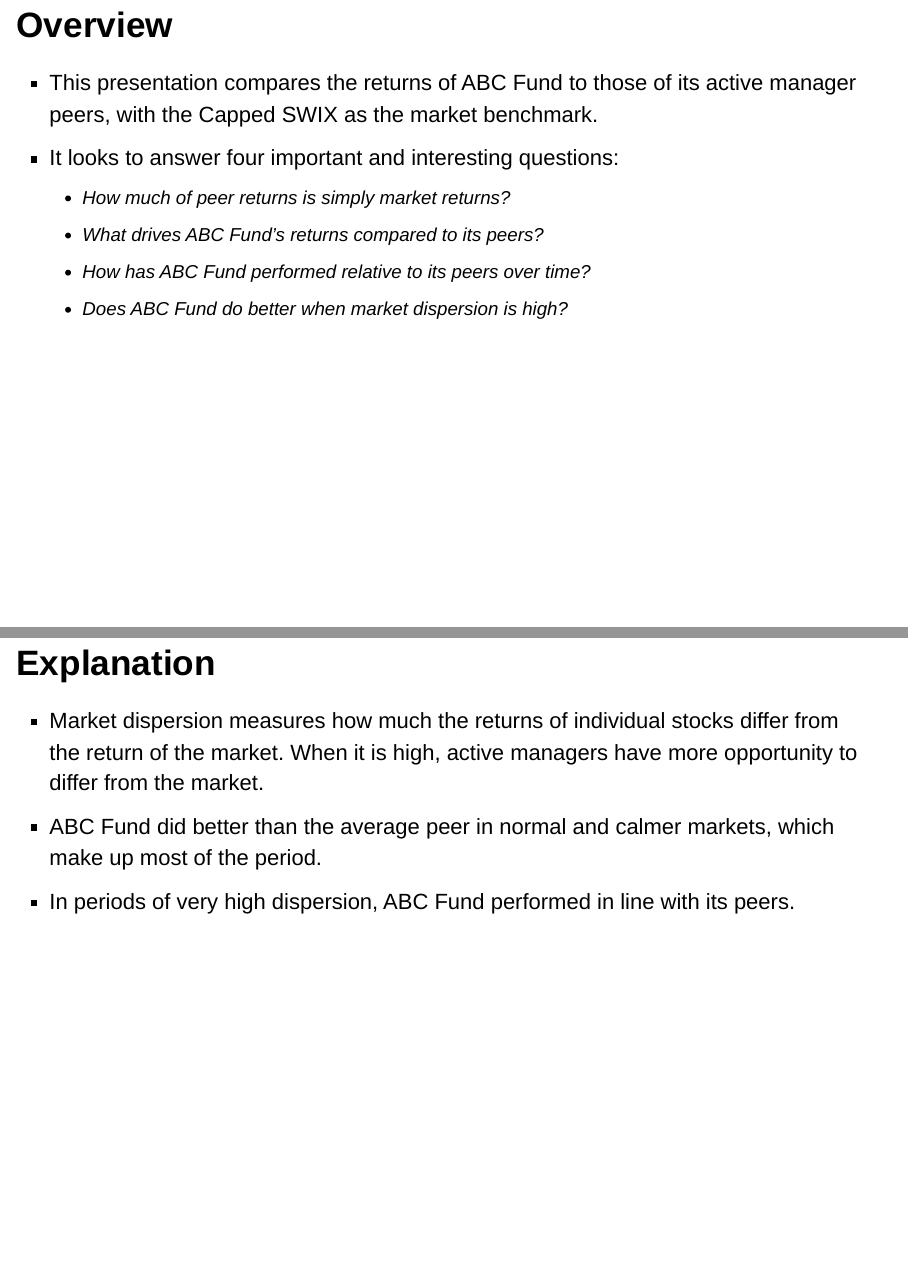
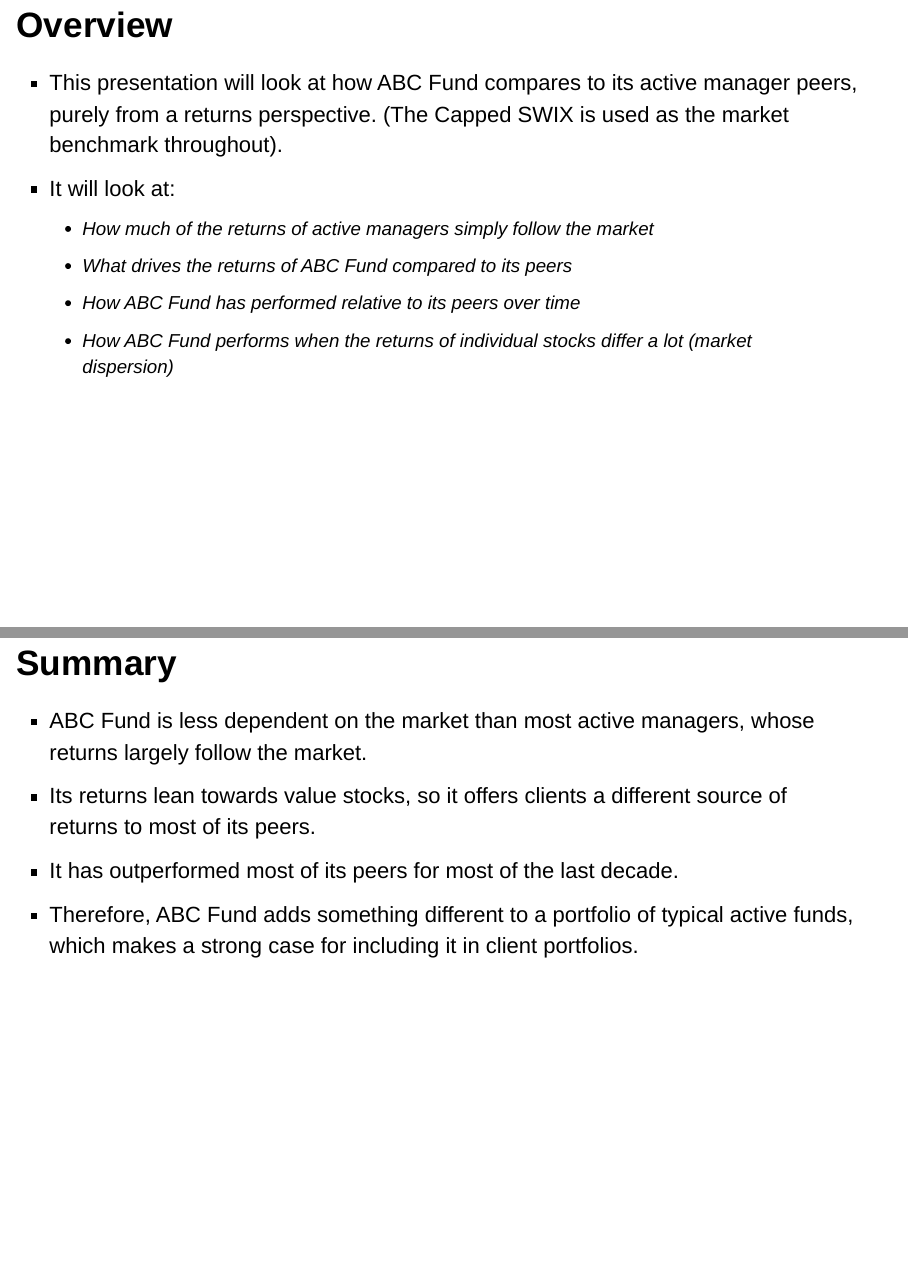
Before and after one commit to cara-burger/24693197_fmx_prax_exam, an R Markdown document (Questions/Question3/Question3.Rmd): pages 3 and 11 of 11 before the commit and pages 3 and 12 of 12 after it, joined at a grey line. Rendered offline with R 4.5, knitr and Pandoc, with nearby package versions; the code chunks are not run, so their results and figures are left out; drawn as Slidy slides in place of the format the file asks for.

Commit message:
Q3 Dispersion

````diff
--- a/Questions/Question3/Question3.Rmd
+++ b/Questions/Question3/Question3.Rmd
@@ -59,12 +59,12 @@ Funds <- bind_rows(Active_Manager_Peers, ABC_Fund) %>%
 
 ## Overview
 
-- This presentation compares the returns of ABC Fund to those of its active manager peers, with the Capped SWIX as the market benchmark.
-- It looks to answer four important and interesting questions:
-    - How much of peer returns is simply market returns?
-    - What drives ABC Fund's returns compared to its peers?
-    - How has ABC Fund performed relative to its peers over time?
-    - Does ABC Fund do better when market dispersion is high?
+- This presentation will look at how ABC Fund compares to its active manager peers, purely from a returns perspective. (The Capped SWIX is used as the market benchmark throughout).
+- It will look at:
+    - How much of the returns of active managers simply follow the market
+    - What drives the returns of ABC Fund compared to its peers
+    - How ABC Fund has performed relative to its peers over time
+    - How ABC Fund performs when the returns of individual stocks differ a lot (market dispersion)
 
 ```{r Q3_Roll_Beta, cache = TRUE}
 # Rolling 36 month regression of each fund on the Capped SWIX (months with benchmark data only)
@@ -247,3 +247,10 @@ fmxdat::finplot(g_disp, y.pct = T, y.pct_acc = 0.1)
 - Market dispersion measures how much the returns of individual stocks differ from the return of the market. When it is high, active managers have more opportunity to differ from the market.
 - ABC Fund did better than the average peer in normal and calmer markets, which make up most of the period.
 - In periods of very high dispersion, ABC Fund performed in line with its peers.
+
+## Summary
+
+- ABC Fund is less dependent on the market than most active managers, whose returns largely follow the market.
+- Its returns lean towards value stocks, so it offers clients a different source of returns to most of its peers.
+- It has outperformed most of its peers for most of the last decade.
+- Therefore, ABC Fund adds something different to a portfolio of typical active funds, which makes a strong case for including it in client portfolios.
````
Also changed, not shown: Questions/Question3/Question3_files/figure-pptx/Q3_Beta_Plot-1.png, 3 other files.
